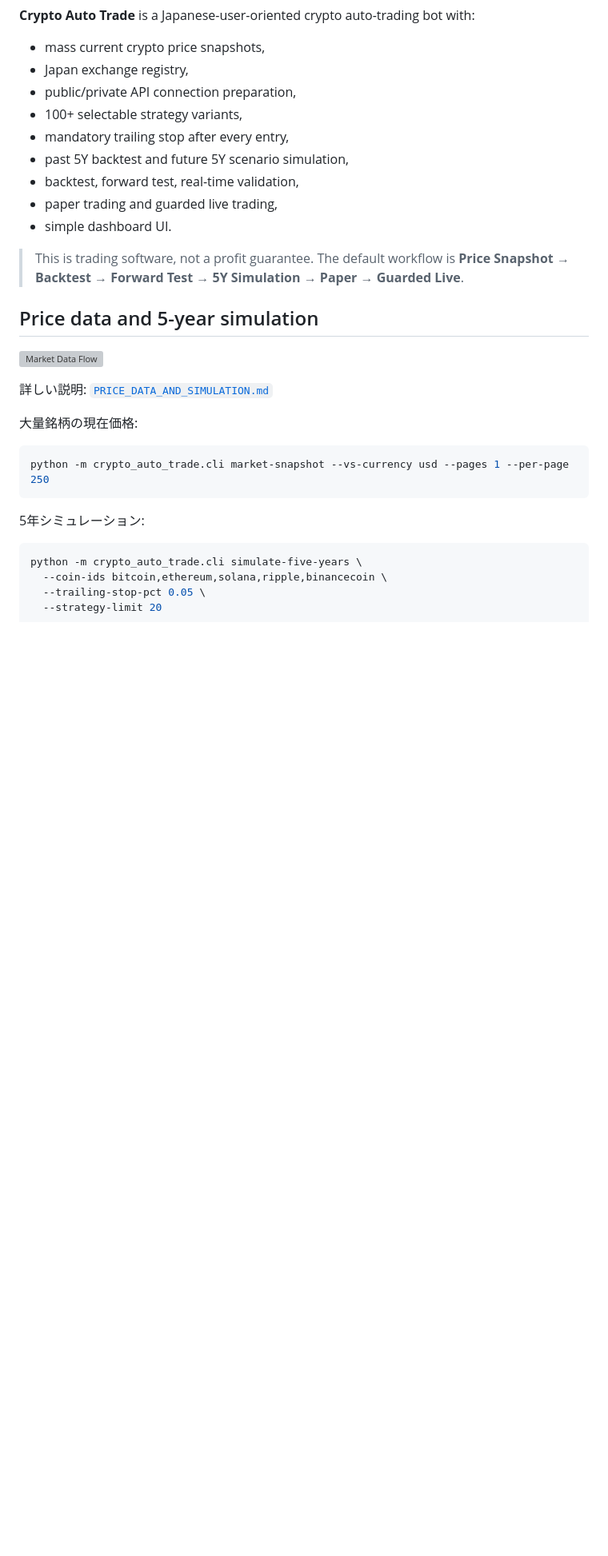
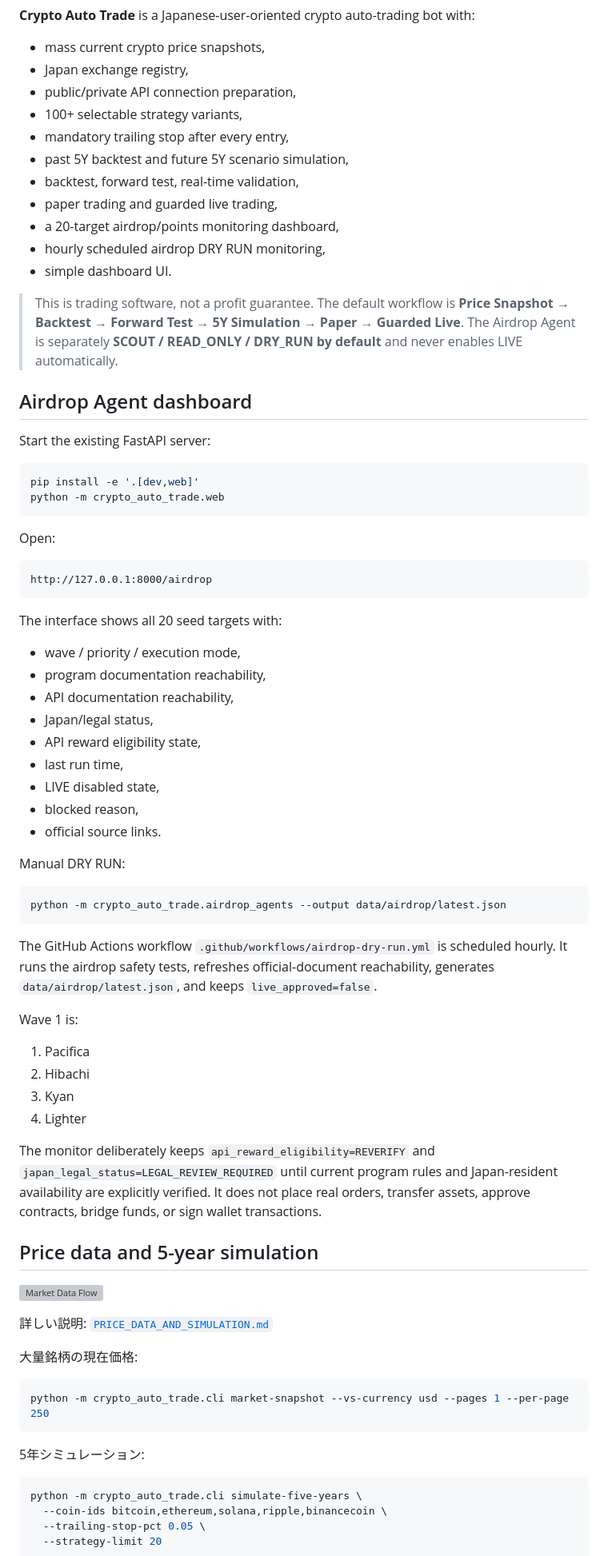
Before and after one commit to univcorp2-ctrl/crypto-auto-trade, a Markdown page: README.md, the part around one of its changes. Shown at 80% size. GitHub-like rendering; blank space fills up the shorter version; grey boxes are pictures that could not be loaded.

Commit message:
Document airdrop dashboard and hourly dry runs

````diff
--- a/README.md
+++ b/README.md
@@ -24,9 +26,55 @@
 - past 5Y backtest and future 5Y scenario simulation,
 - backtest, forward test, real-time validation,
 - paper trading and guarded live trading,
+- a 20-target airdrop/points monitoring dashboard,
+- hourly scheduled airdrop DRY RUN monitoring,
 - simple dashboard UI.
 
-> This is trading software, not a profit guarantee. The default workflow is **Price Snapshot → Backtest → Forward Test → 5Y Simulation → Paper → Guarded Live**.
+> This is trading software, not a profit guarantee. The default workflow is **Price Snapshot → Backtest → Forward Test → 5Y Simulation → Paper → Guarded Live**. The Airdrop Agent is separately **SCOUT / READ_ONLY / DRY_RUN by default** and never enables LIVE automatically.
+
+## Airdrop Agent dashboard
+
+Start the existing FastAPI server:
+
+```bash
+pip install -e '.[dev,web]'
+python -m crypto_auto_trade.web
+```
+
+Open:
+
+```text
+http://127.0.0.1:8000/airdrop
+```
+
+The interface shows all 20 seed targets with:
+
+- wave / priority / execution mode,
+- program documentation reachability,
+- API documentation reachability,
+- Japan/legal status,
+- API reward eligibility state,
+- last run time,
+- LIVE disabled state,
+- blocked reason,
+- official source links.
+
+Manual DRY RUN:
+
+```bash
+python -m crypto_auto_trade.airdrop_agents --output data/airdrop/latest.json
+```
+
+The GitHub Actions workflow `.github/workflows/airdrop-dry-run.yml` is scheduled hourly. It runs the airdrop safety tests, refreshes official-document reachability, generates `data/airdrop/latest.json`, and keeps `live_approved=false`.
+
+Wave 1 is:
+
+1. Pacifica
+2. Hibachi
+3. Kyan
+4. Lighter
+
+The monitor deliberately keeps `api_reward_eligibility=REVERIFY` and `japan_legal_status=LEGAL_REVIEW_REQUIRED` until current program rules and Japan-resident availability are explicitly verified. It does not place real orders, transfer assets, approve contracts, bridge funds, or sign wallet transactions.
 
 ## Price data and 5-year simulation
 
````
Also changed, not shown: other parts of README.md (+2 -0 lines).
